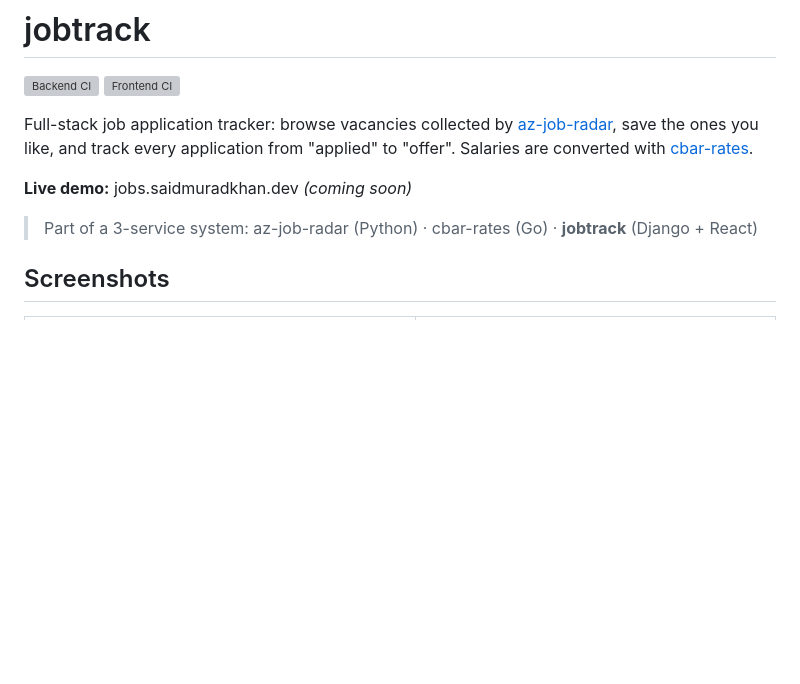
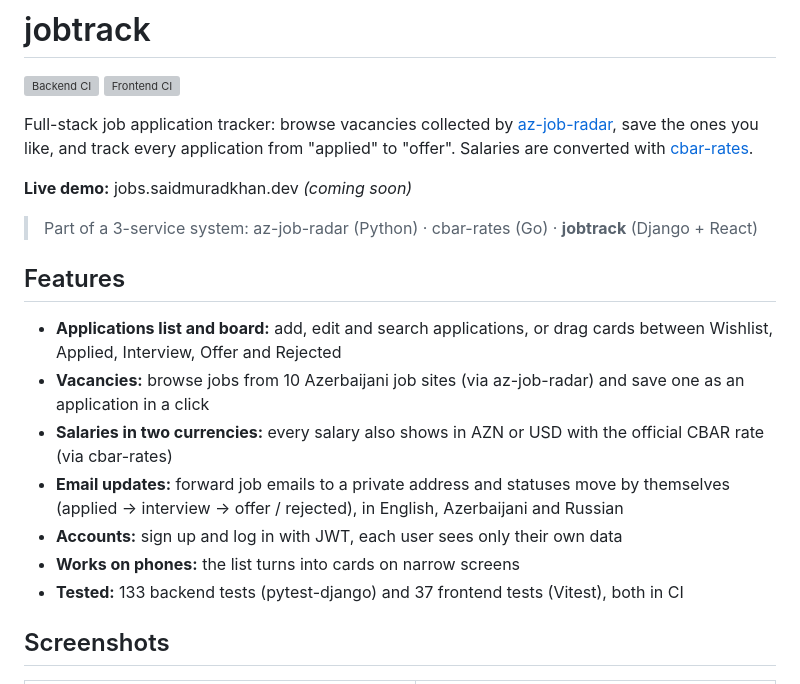
Before and after one commit to saidmuradkhan/jobtrack, a Markdown page: README.md, the part around the change. GitHub-like rendering; blank space fills up the shorter version; grey boxes are pictures that could not be loaded.

Commit message:
docs: list the main features at the top of the README

```diff
--- a/README.md
+++ b/README.md
@@ -11,6 +11,20 @@ and track every application from "applied" to "offer". Salaries are converted wi
 **Live demo:** jobs.saidmuradkhan.dev *(coming soon)*
 
 > Part of a 3-service system: az-job-radar (Python) · cbar-rates (Go) · **jobtrack** (Django + React)
+
+## Features
+
+- **Applications list and board:** add, edit and search applications, or drag cards between
+  Wishlist, Applied, Interview, Offer and Rejected
+- **Vacancies:** browse jobs from 10 Azerbaijani job sites (via az-job-radar) and save one as an
+  application in a click
+- **Salaries in two currencies:** every salary also shows in AZN or USD with the official CBAR
+  rate (via cbar-rates)
+- **Email updates:** forward job emails to a private address and statuses move by themselves
+  (applied → interview → offer / rejected), in English, Azerbaijani and Russian
+- **Accounts:** sign up and log in with JWT, each user sees only their own data
+- **Works on phones:** the list turns into cards on narrow screens
+- **Tested:** 133 backend tests (pytest-django) and 37 frontend tests (Vitest), both in CI
 
 ## Screenshots
 
```
